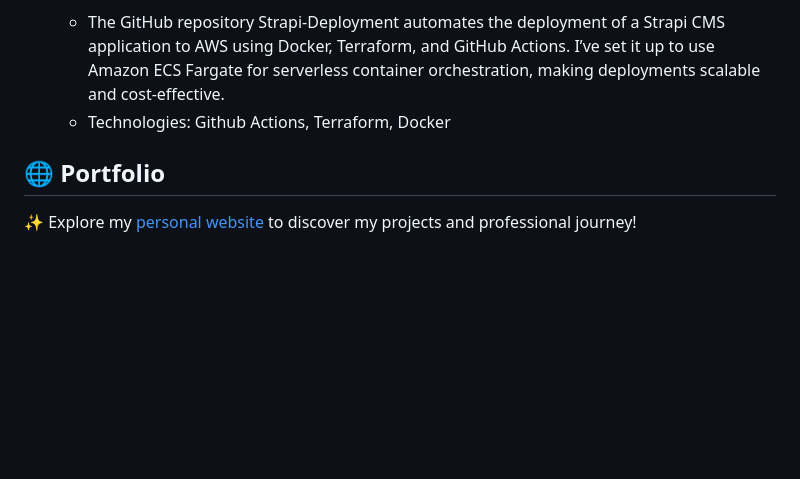
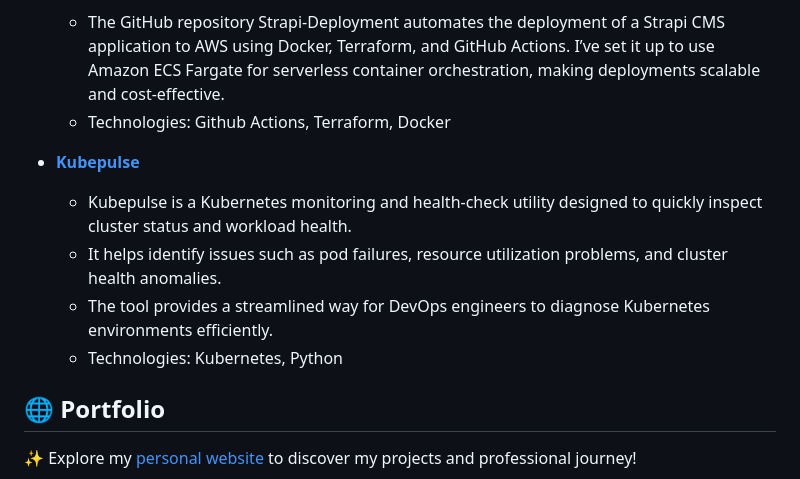
Before and after one commit to dhruvmistry2000/dhruvmistry2000, a Markdown page: ReadMe.md, the part around one of its changes. Rendered like a GitHub page; blank space fills up the shorter version.

```diff
--- a/ReadMe.md
+++ b/ReadMe.md
@@ -64,6 +64,12 @@ I am a Computer Science student and systems enthusiast passionate about building
   - The GitHub repository Strapi-Deployment automates the deployment of a Strapi CMS application to AWS using Docker, Terraform, and GitHub Actions. I’ve set it up to use Amazon ECS Fargate for serverless container orchestration, making deployments scalable and cost-effective.
   - Technologies: Github Actions, Terraform, Docker
 
+- **[Kubepulse](https://github.com/dhruvmistry2000/kubepulse)**
+  - Kubepulse is a Kubernetes monitoring and health-check utility designed to quickly inspect cluster status and workload health.
+  - It helps identify issues such as pod failures, resource utilization problems, and cluster health anomalies.
+  - The tool provides a streamlined way for DevOps engineers to diagnose Kubernetes environments efficiently.
+  - Technologies: Kubernetes, Python
+
 ## 🌐 Portfolio
 ✨ Explore my [personal website](https://dhruvmistry2000.github.io/dhruvmistry/) to discover my projects and professional journey!
 
```
Also changed, not shown: other parts of ReadMe.md (+1 -1 lines).
